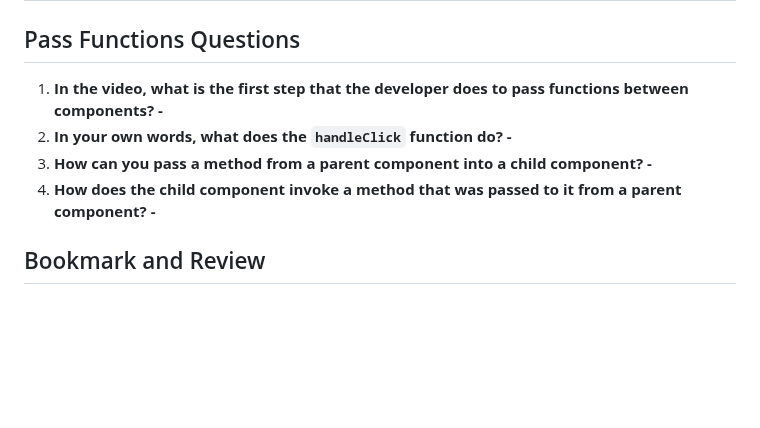
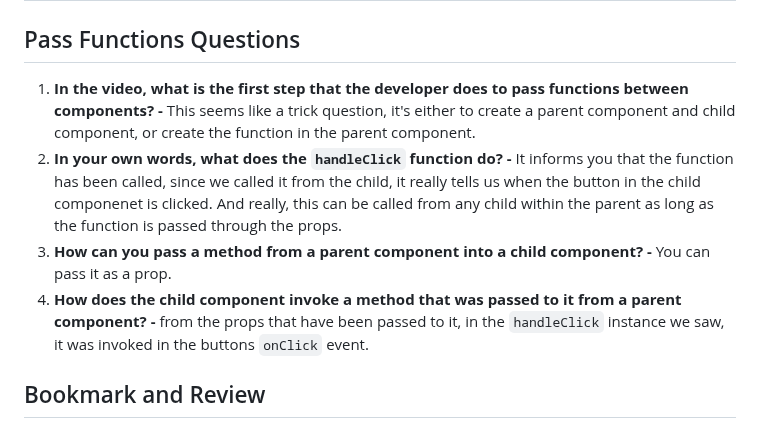
Before and after one commit to tehbillis/reading-notes, a Markdown page: 301/class-03.md, the part around the change. GitHub-like rendering; blank space fills up the shorter version.

Commit message:
Complete notes

```diff
--- a/301/class-03.md
+++ b/301/class-03.md
@@ -63,10 +63,10 @@ Can be a great way to concat arrays. .This can also be done conditionally.
 
 ## Pass Functions Questions
 
-1. **In the video, what is the first step that the developer does to pass functions between components? -**
-2. **In your own words, what does the `handleClick` function do? -**
-3. **How can you pass a method from a parent component into a child component? -**
-4. **How does the child component invoke a method that was passed to it from a parent component? -**
+1. **In the video, what is the first step that the developer does to pass functions between components? -** This seems like a trick question, it's either to create a parent component and child component, or create the function in the parent component.
+2. **In your own words, what does the `handleClick` function do? -** It informs you that the function has been called, since we called it from the child, it really tells us when the button in the child componenet is clicked. And really, this can be called from any child within the parent as long as the function is passed through the props.
+3. **How can you pass a method from a parent component into a child component? -** You can pass it as a prop.
+4. **How does the child component invoke a method that was passed to it from a parent component? -** from the props that have been passed to it, in the `handleClick` instance we saw, it was invoked in the buttons `onClick` event.
 
 ## Bookmark and Review
 
```
